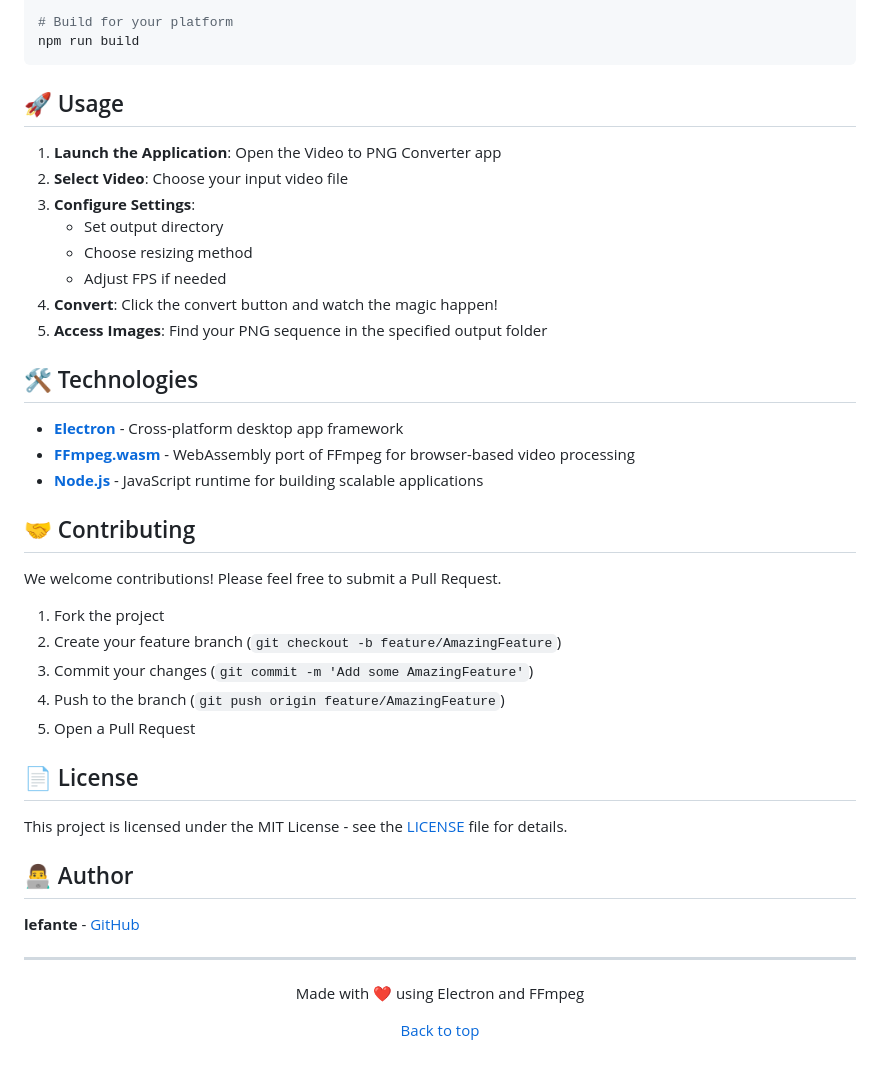
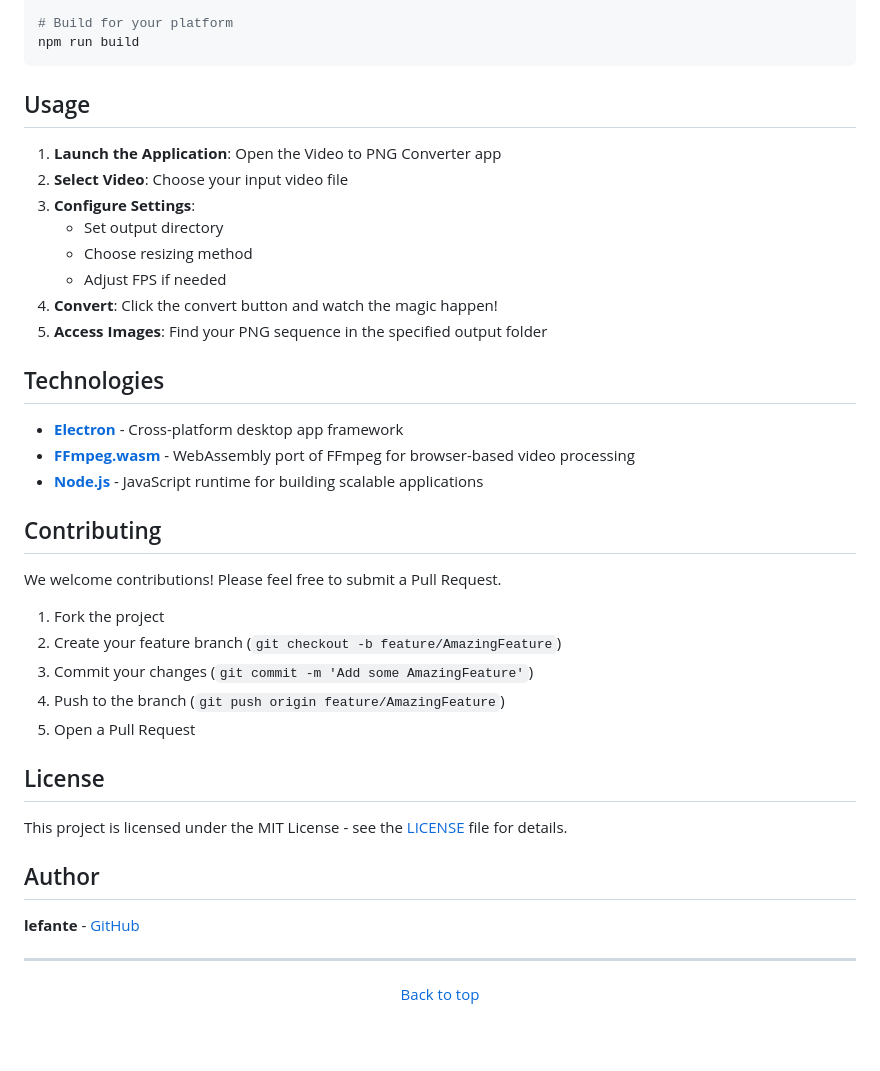
Before and after one commit to lefante/video-to-png-JS, a Markdown page: README.md, the part around the change printed below. Rendered like a GitHub page; blank space fills up the shorter version.

````diff
--- a/README.md
+++ b/README.md
@@ -44,7 +44,7 @@ npm start
 npm run build
 ```
 
-## 🚀 Usage
+## Usage
 
 1. **Launch the Application**: Open the Video to PNG Converter app
 2. **Select Video**: Choose your input video file
@@ -55,13 +55,13 @@ npm run build
 4. **Convert**: Click the convert button and watch the magic happen!
 5. **Access Images**: Find your PNG sequence in the specified output folder
 
-## 🛠️ Technologies
+## Technologies
 
 - **[Electron](https://www.electronjs.org/)** - Cross-platform desktop app framework
 - **[FFmpeg.wasm](https://ffmpegwasm.netlify.app/)** - WebAssembly port of FFmpeg for browser-based video processing
 - **[Node.js](https://nodejs.org/)** - JavaScript runtime for building scalable applications
 
-## 🤝 Contributing
+## Contributing
 
 We welcome contributions! Please feel free to submit a Pull Request.
 
@@ -71,16 +71,15 @@ We welcome contributions! Please feel free to submit a Pull Request.
 4. Push to the branch (`git push origin feature/AmazingFeature`)
 5. Open a Pull Request
 
-## 📄 License
+## License
 
 This project is licensed under the MIT License - see the [LICENSE](LICENSE) file for details.
 
-## 👨‍💻 Author
+## Author
 
 **lefante** - [GitHub](https://github.com/lefante)
 
 ---
 
 <div align="center">
-  <p>Made with ❤️ using Electron and FFmpeg</p>
   <p>
````
Also changed, not shown: other parts of README.md (+10 -10 lines), assets/example.png (added), assets/screenshot.png (deleted).
